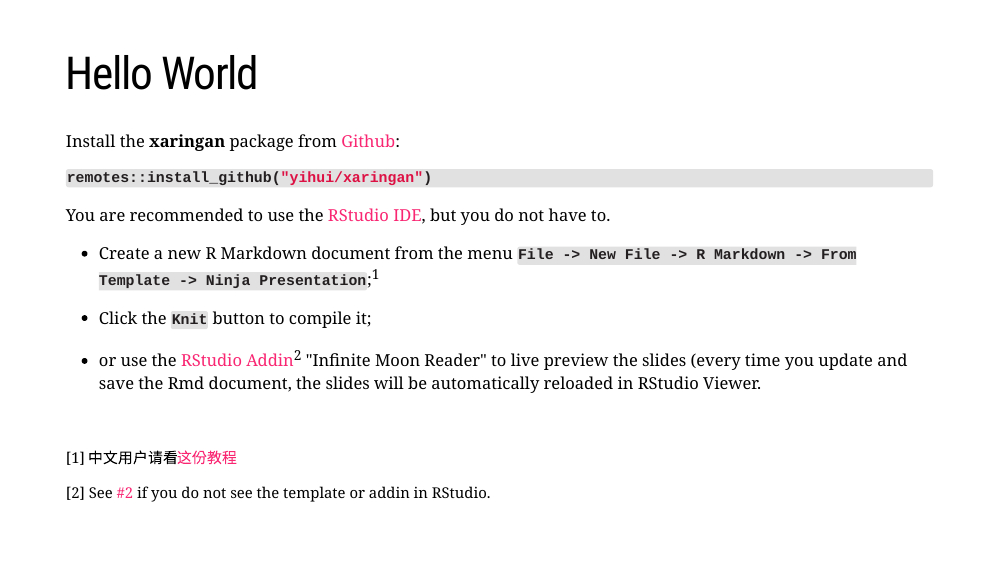
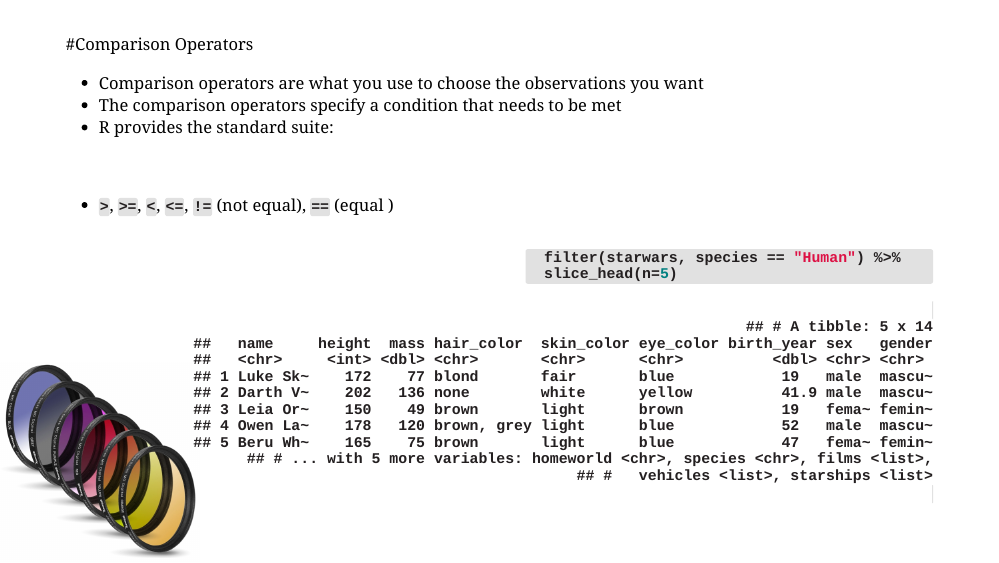
Before and after one commit to amurtha80/RStudio_Cert_Instr_Teach_Exam, an R Markdown document (tidyverse_dplyr_filter.Rmd): page 8 of 43. The pictures show the slides in the output file tidyverse_dplyr_filter.html that the author committed with the source; the slides are laid out offline by our stand-in for remark.js, each with all of its steps uncovered, in fonts that may differ from those the slides ask for, and without slide numbers, shadows or browser add-ons; a font, style sheet, LaTeX package, included part or bibliography that could not be used is replaced or left out.

Commit message:
Initial Comparison Operators Slide

````diff
--- a/tidyverse_dplyr_filter.Rmd
+++ b/tidyverse_dplyr_filter.Rmd
@@ -102,20 +102,21 @@
 
 ---
 
-# Hello World
+background-image: url("images/camera_filter_lens.jpg")
+background-position: left bottom
+background-size: 20%
 
-Install the **xaringan** package from [Github](https://github.com/yihui/xaringan):
+#Comparison Operators
 
-```{r eval=FALSE, tidy=FALSE}
-remotes::install_github("yihui/xaringan")
-```
+- Comparison operators are what you use to choose the observations you want
+- The comparison operators specify a condition that needs to be met
+- R provides the standard suite:
+
+<br>
 
 --
 
-You are recommended to use the [RStudio IDE](https://www.rstudio.com/products/rstudio/), but you do not have to.
-
-- Create a new R Markdown document from the menu `File -> New File -> R Markdown -> From Template -> Ninja Presentation`;<sup>1</sup>
+- `>`, `>=`, `<`, `<=`, `!=` (not equal), `==` (equal )
 
 --
 
-- Click the `Knit` button to compile it;
@@ -122,12 +125,13 @@
+  filter(starwars, species == "Human") %>%
+  slice_head(n=5)
+```
+]
 
 --
 
-- or use the [RStudio Addin](https://rstudio.github.io/rstudioaddins/)<sup>2</sup> "Infinite Moon Reader" to live preview the slides (every time you update and save the Rmd document, the slides will be automatically reloaded in RStudio Viewer.
-
-.footnote[
-[1] 中文用户请看[这份教程](https://slides.yihui.org/xaringan/zh-CN.html)
-
-[2] See [#2](https://github.com/yihui/xaringan/issues/2) if you do not see the template or addin in RStudio.
+.right[
+```{r ref.label='comparison-operator', echo=FALSE}
+```
 ]
 
 ---
````
Also changed, not shown: tidyverse_dplyr_filter.html, tidyverse_dplyr_filter.Rmd (2 more changed lines).
